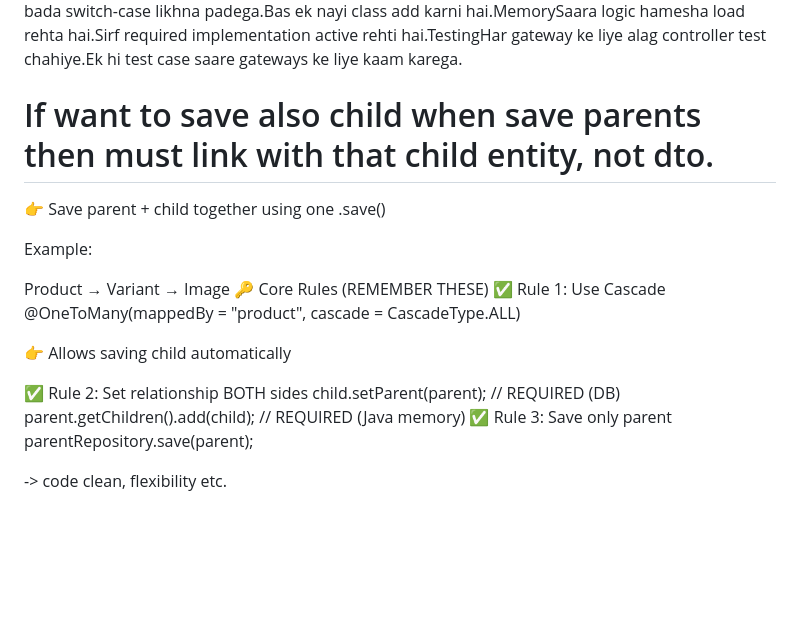
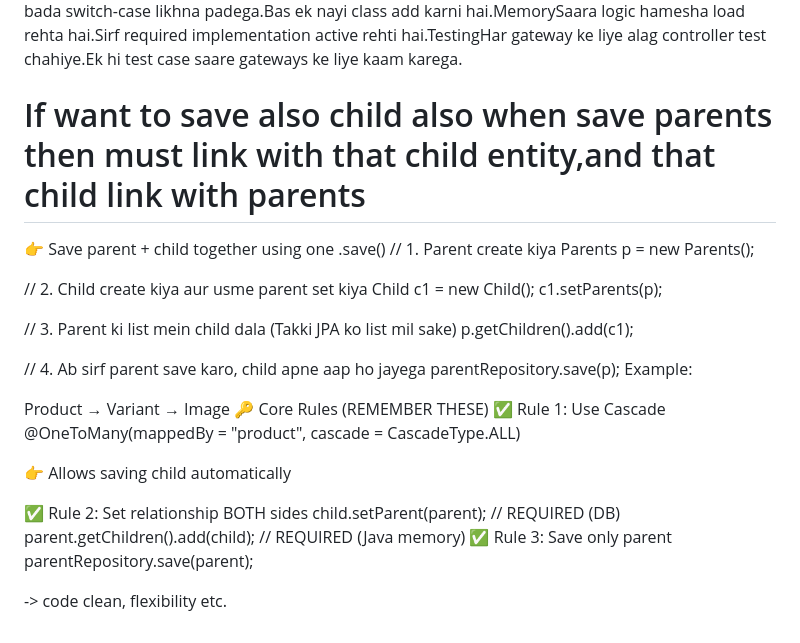
Before and after one commit to ishordev1/Programming-practices, a Markdown page: SpringBoot/spring concept.md, the part around the change. Drawn GitHub-style; blank space fills up the shorter version.

```diff
--- a/SpringBoot/spring concept.md
+++ b/SpringBoot/spring concept.md
@@ -184,9 +184,20 @@ public class PaymentController {
 Kal ko agar aapko PayPal add karna hai, toh aapko Controller ya Factory ko touch karne ki zaroorat nahi hai. Bas ek nayi PaypalPaymentServiceImpl class banaiye aur Factory mein ek line add kar dijiye.Environment Specific Beans: Aap @Profile("dev") ya @Profile("prod") use karke bhi beans switch kar sakte hain. Jaise Dev mode mein MockPaymentService aur Prod mein RealStripeService.Conditional Loading: Aap @ConditionalOnProperty use kar sakte hain. Maan lijiye aapne application.properties mein likha payment.gateway=paytm, toh Spring sirf Paytm wali bean banayega, doosri ko memory mein load hi nahi karega.Comparison: Direct Class vs Factory StrategyFeatureDirect Class (No Interface)Interface StrategyNew Payment MethodController mein bada switch-case likhna padega.Bas ek nayi class add karni hai.MemorySaara logic hamesha load rehta hai.Sirf required implementation active rehti hai.TestingHar gateway ke liye alag controller test chahiye.Ek hi test case saare gateways ke liye kaam karega.
 
 
-# If want to save also child when save parents then must link with that child entity, not dto.
+# If want to save also child also when save parents then must link with that child entity,and that child link with parents
 👉 Save parent + child together using one .save()
+// 1. Parent create kiya
+Parents p = new Parents();
 
+// 2. Child create kiya aur usme parent set kiya
+Child c1 = new Child();
+c1.setParents(p);
+
+// 3. Parent ki list mein child dala (Takki JPA ko list mil sake)
+p.getChildren().add(c1);
+
+// 4. Ab sirf parent save karo, child apne aap ho jayega
+parentRepository.save(p);
 Example:
 
 Product → Variant → Image
@@ -204,4 +215,6 @@ parentRepository.save(parent);
 
 
 
+
+
 -> code clean, flexibility etc.
```
